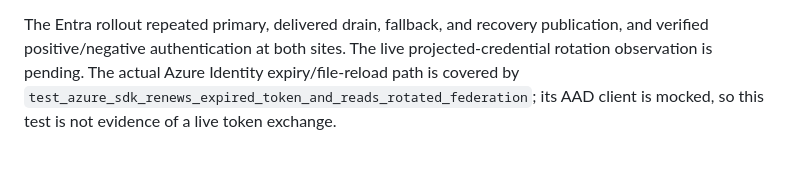
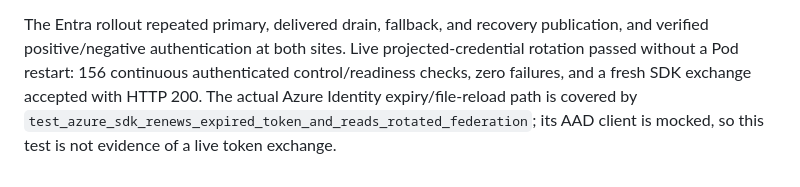
Before and after one commit to Andreas-bersgtedt/Fabric-Shortcut-Proxy, a Markdown page: docs/PHASE3_SCENARIO_MATRIX.md, the part around the change. GitHub-like rendering.

```diff
--- a/docs/PHASE3_SCENARIO_MATRIX.md
+++ b/docs/PHASE3_SCENARIO_MATRIX.md
@@ -47,7 +47,9 @@ credential renewal. Keep those distinctions in the final acceptance record.
 
 The Entra rollout repeated primary, delivered drain, fallback, and recovery
 publication, and verified positive/negative authentication at both sites.
-The live projected-credential rotation observation is pending. The actual
+Live projected-credential rotation passed without a Pod restart: 156
+continuous authenticated control/readiness checks, zero failures, and a fresh
+SDK exchange accepted with HTTP 200. The actual
 Azure Identity expiry/file-reload path is covered by
 `test_azure_sdk_renews_expired_token_and_reads_rotated_federation`; its AAD
 client is mocked, so this test is not evidence of a live token exchange.
```
Also changed, not shown: docs/PHASE3_OPERATIONS_RUNBOOK.md (+45 -6 lines).
